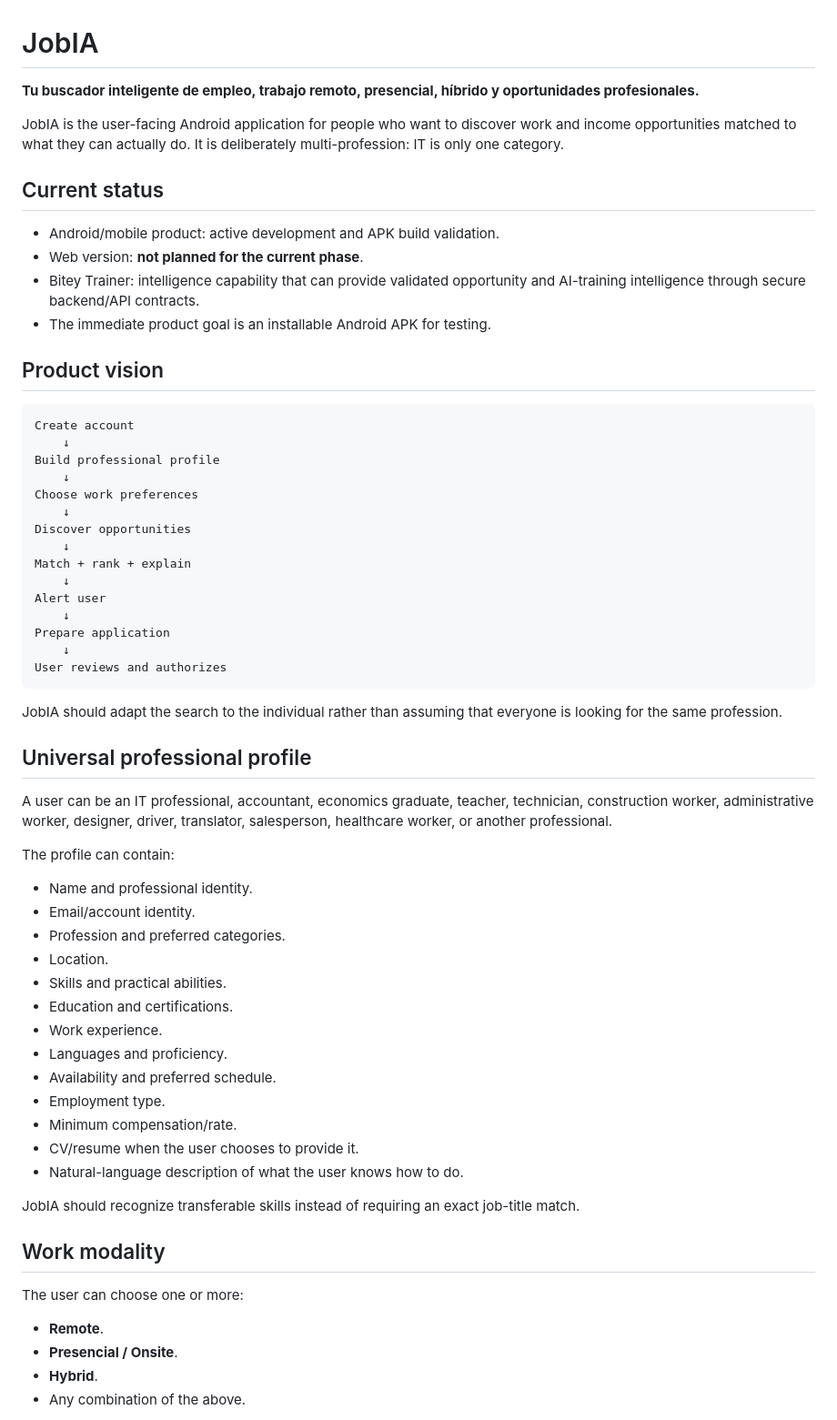
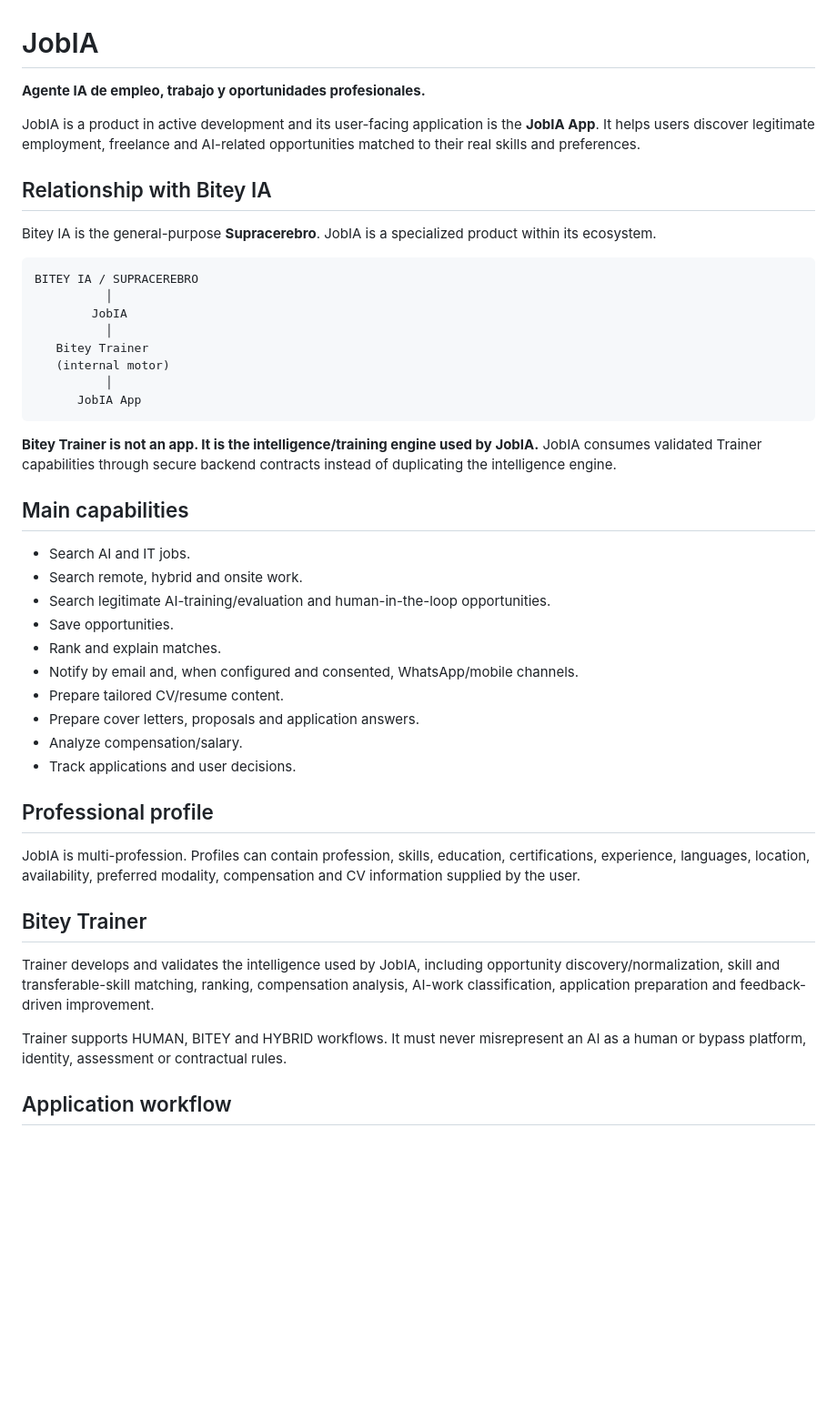
Before and after one commit to raylerr481/JobIA, a Markdown page: README.md, the part around one of its changes. Shown at 91% size. Rendered like a GitHub page; blank space fills up the shorter version.

Commit message:
docs: align JobIA with Bitey Trainer and Bitey IA

````diff
--- a/README.md
+++ b/README.md
@@ -1,66 +1,48 @@
 # JobIA
 
-**Tu buscador inteligente de empleo, trabajo remoto, presencial, híbrido y oportunidades profesionales.**
+**Agente IA de empleo, trabajo y oportunidades profesionales.**
 
-JobIA is the user-facing Android application for people who want to discover work and income opportunities matched to what they can actually do. It is deliberately multi-profession: IT is only one category.
+JobIA is a product in active development and its user-facing application is the **JobIA App**. It helps users discover legitimate employment, freelance and AI-related opportunities matched to their real skills and preferences.
 
-## Current status
+## Relationship with Bitey IA
 
-- Android/mobile product: active development and APK build validation.
-- Web version: **not planned for the current phase**.
-- Bitey Trainer: intelligence capability that can provide validated opportunity and AI-training intelligence through secure backend/API contracts.
-- The immediate product goal is an installable Android APK for testing.
-
-## Product vision
+Bitey IA is the general-purpose **Supracerebro**. JobIA is a specialized product within its ecosystem.
 
 ```text
-Create account
-    ↓
-Build professional profile
-    ↓
-Choose work preferences
-    ↓
-Discover opportunities
-    ↓
-Match + rank + explain
-    ↓
-Alert user
-    ↓
-Prepare application
-    ↓
-User reviews and authorizes
+BITEY IA / SUPRACEREBRO
+          │
+        JobIA
+          │
+   Bitey Trainer
+   (internal motor)
+          │
+      JobIA App
 ```
 
-JobIA should adapt the search to the individual rather than assuming that everyone is looking for the same profession.
+**Bitey Trainer is not an app. It is the intelligence/training engine used by JobIA.** JobIA consumes validated Trainer capabilities through secure backend contracts instead of duplicating the intelligence engine.
 
-## Universal professional profile
+## Main capabilities
 
-A user can be an IT professional, accountant, economics graduate, teacher, technician, construction worker, administrative worker, designer, driver, translator, salesperson, healthcare worker, or another professional.
+- Search AI and IT jobs.
+- Search remote, hybrid and onsite work.
+- Search legitimate AI-training/evaluation and human-in-the-loop opportunities.
+- Save opportunities.
+- Rank and explain matches.
+- Notify by email and, when configured and consented, WhatsApp/mobile channels.
+- Prepare tailored CV/resume content.
+- Prepare cover letters, proposals and application answers.
+- Analyze compensation/salary.
+- Track applications and user decisions.
 
-The profile can contain:
+## Professional profile
 
-- Name and professional identity.
-- Email/account identity.
-- Profession and preferred categories.
-- Location.
-- Skills and practical abilities.
-- Education and certifications.
-- Work experience.
-- Languages and proficiency.
-- Availability and preferred schedule.
-- Employment type.
-- Minimum compensation/rate.
-- CV/resume when the user chooses to provide it.
-- Natural-language description of what the user knows how to do.
+JobIA is multi-profession. Profiles can contain profession, skills, education, certifications, experience, languages, location, availability, preferred modality, compensation and CV information supplied by the user.
 
-JobIA should recognize transferable skills instead of requiring an exact job-title match.
+## Bitey Trainer
 
-## Work modality
+Trainer develops and validates the intelligence used by JobIA, including opportunity discovery/normalization, skill and transferable-skill matching, ranking, compensation analysis, AI-work classification, application preparation and feedback-driven improvement.
 
-The user can choose one or more:
+Trainer supports HUMAN, BITEY and HYBRID workflows. It must never misrepresent an AI as a human or bypass platform, identity, assessment or contractual rules.
 
-- **Remote**.
-- **Presencial / Onsite**.
-- **Hybrid**.
-- Any combination of the above.
+## Application workflow
 
````
Also changed, not shown: other parts of README.md (+28 -161 lines).
